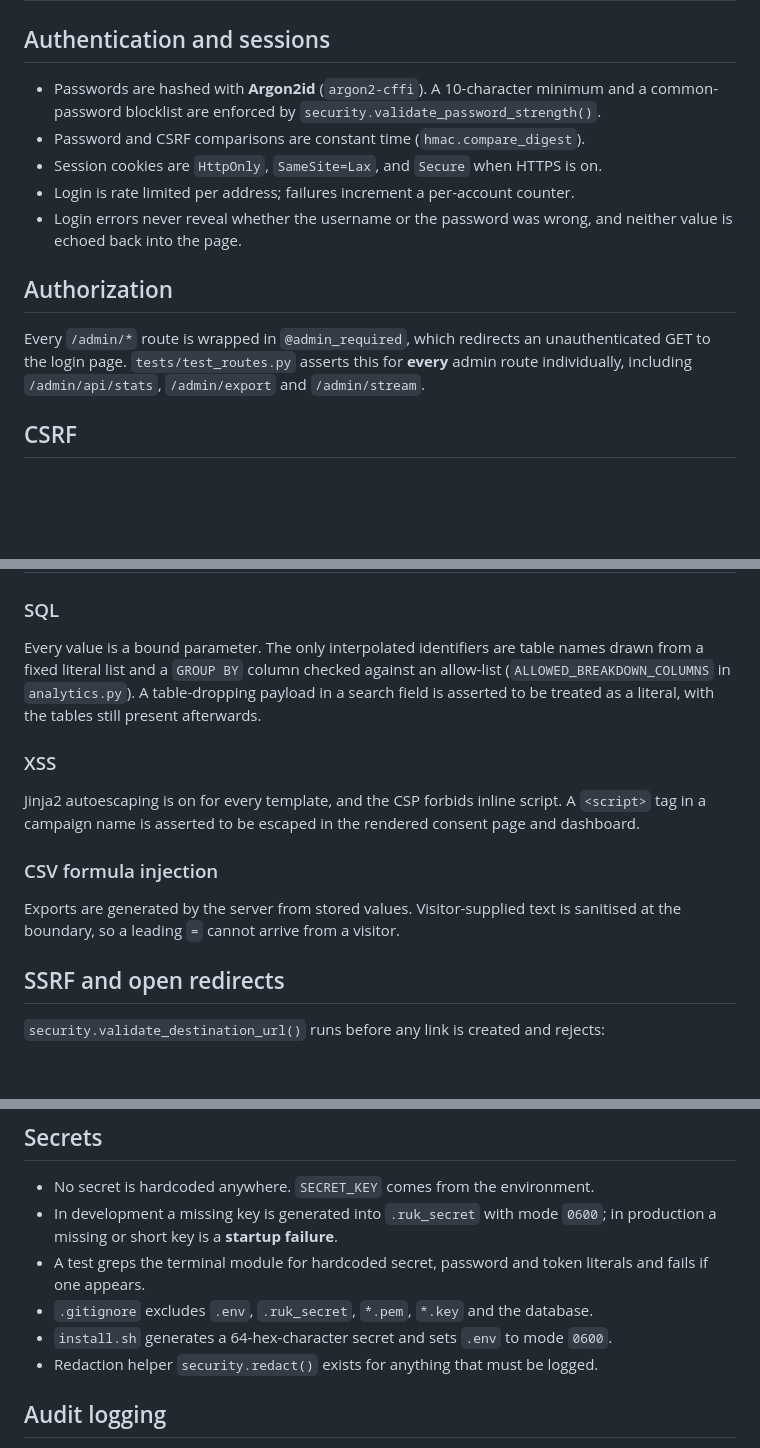
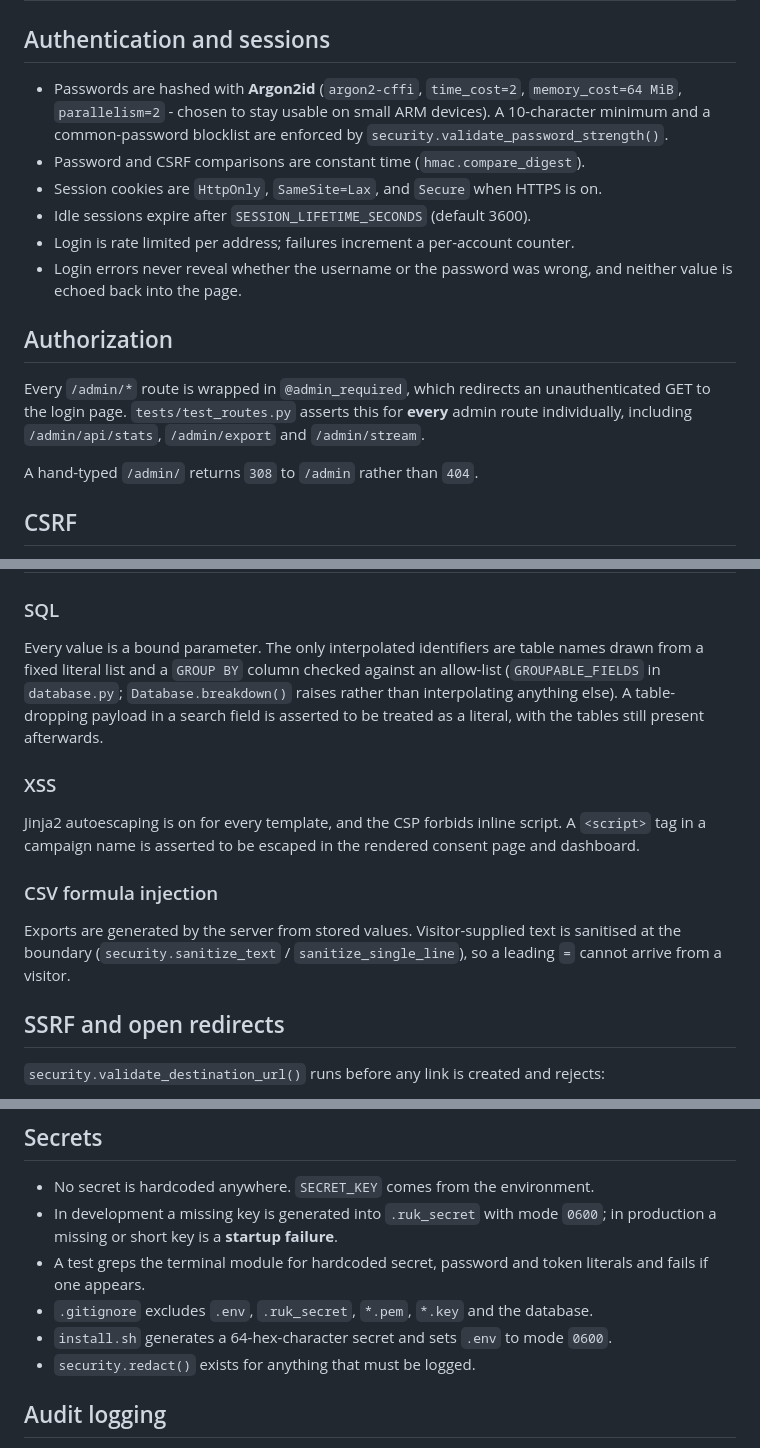
Before and after one commit to Janrahat/ruk-shadow-intelligence, a Markdown page: docs/security.md, 3 parts joined by grey strips. Rendered like a GitHub page; blank space fills up the shorter version.

Commit message:
docs: configuration reference; correct the allow-list identifier in security.md
The GROUP BY allow-list lives in database.py as GROUPABLE_FIELDS, not in
analytics.py.

```diff
--- a/docs/security.md
+++ b/docs/security.md
@@ -2,11 +2,13 @@
 
 ## Authentication and sessions
 
-- Passwords are hashed with **Argon2id** (`argon2-cffi`). A 10-character minimum
-  and a common-password blocklist are enforced by
-  `security.validate_password_strength()`.
+- Passwords are hashed with **Argon2id** (`argon2-cffi`, `time_cost=2`,
+  `memory_cost=64 MiB`, `parallelism=2` - chosen to stay usable on small ARM
+  devices). A 10-character minimum and a common-password blocklist are enforced
+  by `security.validate_password_strength()`.
 - Password and CSRF comparisons are constant time (`hmac.compare_digest`).
 - Session cookies are `HttpOnly`, `SameSite=Lax`, and `Secure` when HTTPS is on.
+- Idle sessions expire after `SESSION_LIFETIME_SECONDS` (default 3600).
 - Login is rate limited per address; failures increment a per-account counter.
 - Login errors never reveal whether the username or the password was wrong, and
   neither value is echoed back into the page.
@@ -17,6 +19,8 @@ Every `/admin/*` route is wrapped in `@admin_required`, which redirects an
 unauthenticated GET to the login page. `tests/test_routes.py` asserts this for
 **every** admin route individually, including `/admin/api/stats`,
 `/admin/export` and `/admin/stream`.
+
+A hand-typed `/admin/` returns `308` to `/admin` rather than `404`.
 
 ## CSRF
 
@@ -34,9 +38,10 @@ submit a consent decision on a visitor's behalf.
 
 Every value is a bound parameter. The only interpolated identifiers are table
 names drawn from a fixed literal list and a `GROUP BY` column checked against an
-allow-list (`ALLOWED_BREAKDOWN_COLUMNS` in `analytics.py`). A table-dropping
-payload in a search field is asserted to be treated as a literal, with the tables
-still present afterwards.
+allow-list (`GROUPABLE_FIELDS` in `database.py`; `Database.breakdown()` raises
+rather than interpolating anything else). A table-dropping payload in a search
+field is asserted to be treated as a literal, with the tables still present
+afterwards.
 
 ### XSS
 
@@ -47,7 +52,8 @@ consent page and dashboard.
 ### CSV formula injection
 
 Exports are generated by the server from stored values. Visitor-supplied text is
-sanitised at the boundary, so a leading `=` cannot arrive from a visitor.
+sanitised at the boundary (`security.sanitize_text` / `sanitize_single_line`),
+so a leading `=` cannot arrive from a visitor.
 
 ## SSRF and open redirects
 
@@ -129,7 +135,7 @@ from spoofing their own address and poisoning the analytics.
   literals and fails if one appears.
 - `.gitignore` excludes `.env`, `.ruk_secret`, `*.pem`, `*.key` and the database.
 - `install.sh` generates a 64-hex-character secret and sets `.env` to mode `0600`.
-- Redaction helper `security.redact()` exists for anything that must be logged.
+- `security.redact()` exists for anything that must be logged.
 
 ## Audit logging
 
```
Also changed, not shown: docs/configuration.md (added, +111 -0 lines).
